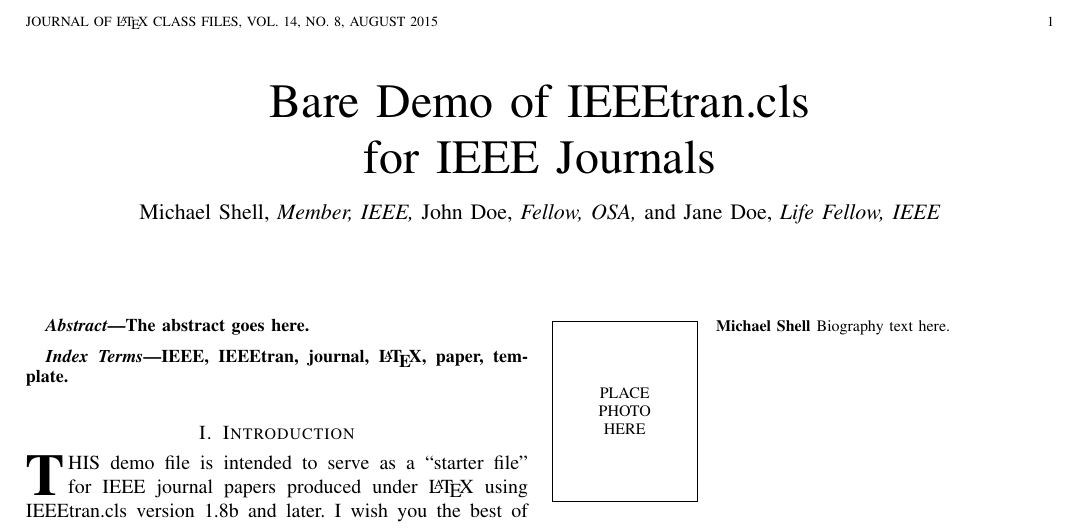
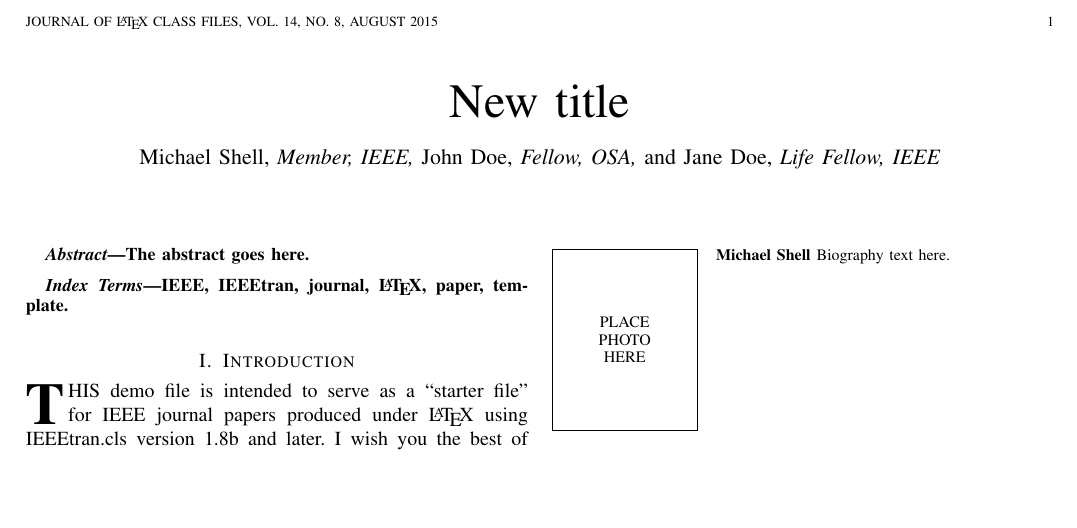
Before and after one commit to y18810919727/ieee_template, a LaTeX paper (new.tex): part of the page, cut so that both start at the same text, the shorter picture padded with empty space. Compiled offline with pdfLaTeX.

Commit message:
Updates from Overleaf

```diff
--- a/new.tex
+++ b/new.tex
@@ -357,7 +357,7 @@
 % not capitalized unless they are the first or last word of the title.
 % Linebreaks \\ can be used within to get better formatting as desired.
 % Do not put math or special symbols in the title.
-\title{Bare Demo of IEEEtran.cls\\ for IEEE Journals}
+\title{New title}
 %
 %
 % author names and IEEE memberships
```
